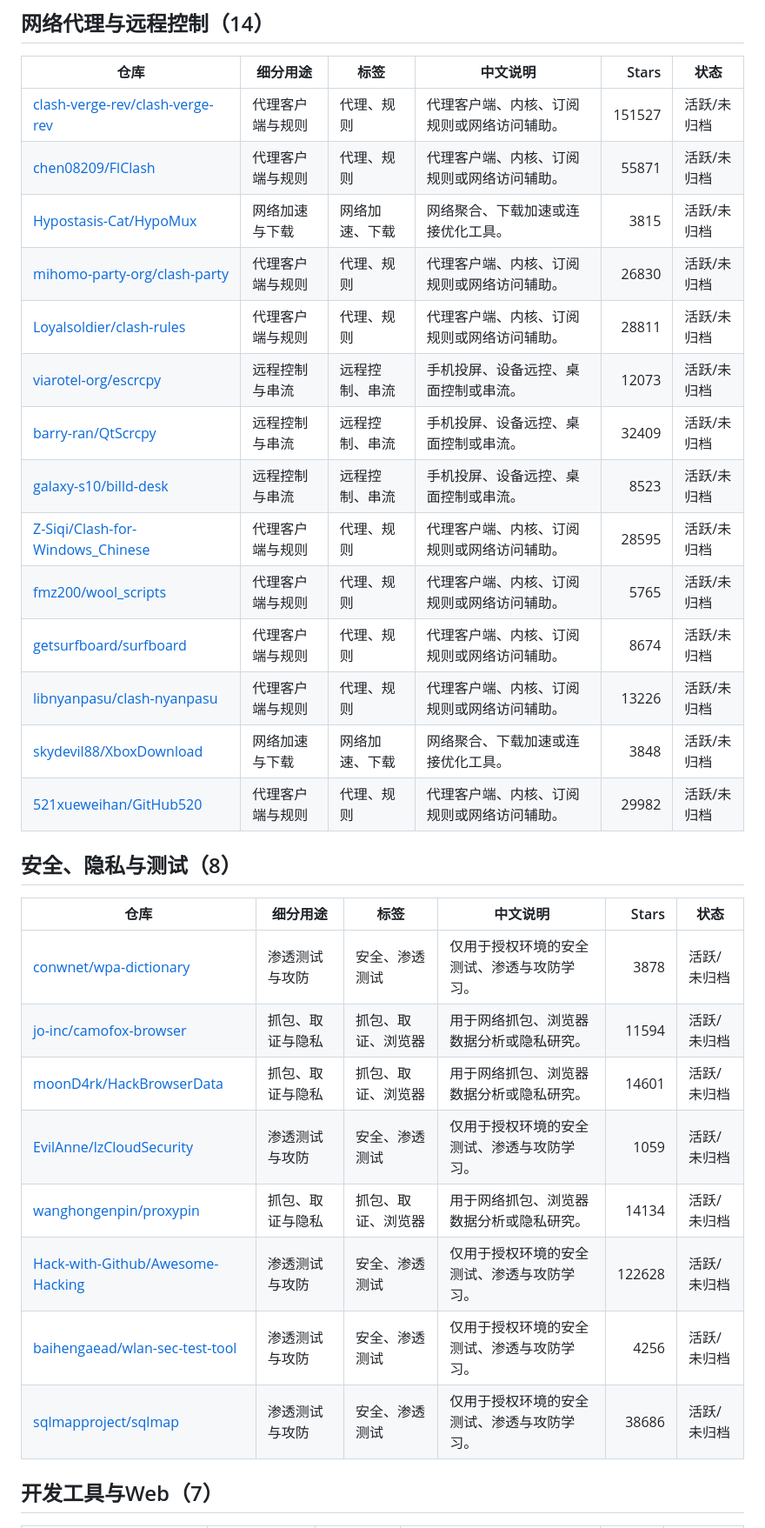
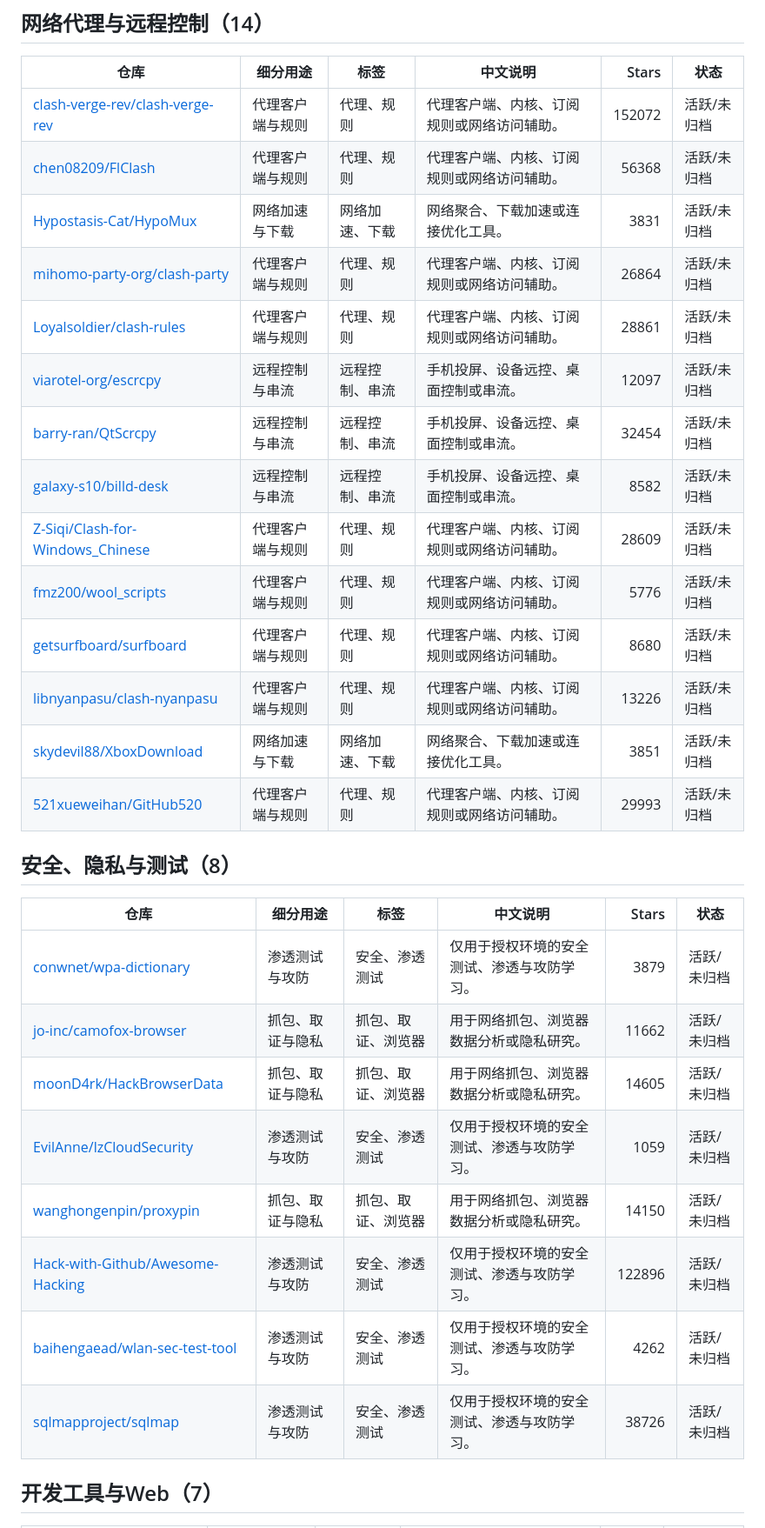
Before and after one commit to TouchBugs/star_organize, a Markdown page: README.md, the part around one of its changes. Shown at 87% size. GitHub-like rendering.

Commit message:
同步 README Stars 统计（2026-10-18）

```diff
--- a/README.md
+++ b/README.md
@@ -201,20 +201,20 @@
 
 | 仓库 | 细分用途 | 标签 | 中文说明 | Stars | 状态 |
 |---|---|---|---|---:|---|
-| [clash-verge-rev/clash-verge-rev](https://github.com/clash-verge-rev/clash-verge-rev) | 代理客户端与规则 | 代理、规则 | 代理客户端、内核、订阅规则或网络访问辅助。 | 151527 | 活跃/未归档 |
-| [chen08209/FlClash](https://github.com/chen08209/FlClash) | 代理客户端与规则 | 代理、规则 | 代理客户端、内核、订阅规则或网络访问辅助。 | 55871 | 活跃/未归档 |
-| [Hypostasis-Cat/HypoMux](https://github.com/Hypostasis-Cat/HypoMux) | 网络加速与下载 | 网络加速、下载 | 网络聚合、下载加速或连接优化工具。 | 3815 | 活跃/未归档 |
-| [mihomo-party-org/clash-party](https://github.com/mihomo-party-org/clash-party) | 代理客户端与规则 | 代理、规则 | 代理客户端、内核、订阅规则或网络访问辅助。 | 26830 | 活跃/未归档 |
-| [Loyalsoldier/clash-rules](https://github.com/Loyalsoldier/clash-rules) | 代理客户端与规则 | 代理、规则 | 代理客户端、内核、订阅规则或网络访问辅助。 | 28811 | 活跃/未归档 |
-| [viarotel-org/escrcpy](https://github.com/viarotel-org/escrcpy) | 远程控制与串流 | 远程控制、串流 | 手机投屏、设备远控、桌面控制或串流。 | 12073 | 活跃/未归档 |
-| [barry-ran/QtScrcpy](https://github.com/barry-ran/QtScrcpy) | 远程控制与串流 | 远程控制、串流 | 手机投屏、设备远控、桌面控制或串流。 | 32409 | 活跃/未归档 |
-| [galaxy-s10/billd-desk](https://github.com/galaxy-s10/billd-desk) | 远程控制与串流 | 远程控制、串流 | 手机投屏、设备远控、桌面控制或串流。 | 8523 | 活跃/未归档 |
-| [Z-Siqi/Clash-for-Windows_Chinese](https://github.com/Z-Siqi/Clash-for-Windows_Chinese) | 代理客户端与规则 | 代理、规则 | 代理客户端、内核、订阅规则或网络访问辅助。 | 28595 | 活跃/未归档 |
-| [fmz200/wool_scripts](https://github.com/fmz200/wool_scripts) | 代理客户端与规则 | 代理、规则 | 代理客户端、内核、订阅规则或网络访问辅助。 | 5765 | 活跃/未归档 |
-| [getsurfboard/surfboard](https://github.com/getsurfboard/surfboard) | 代理客户端与规则 | 代理、规则 | 代理客户端、内核、订阅规则或网络访问辅助。 | 8674 | 活跃/未归档 |
+| [clash-verge-rev/clash-verge-rev](https://github.com/clash-verge-rev/clash-verge-rev) | 代理客户端与规则 | 代理、规则 | 代理客户端、内核、订阅规则或网络访问辅助。 | 152072 | 活跃/未归档 |
+| [chen08209/FlClash](https://github.com/chen08209/FlClash) | 代理客户端与规则 | 代理、规则 | 代理客户端、内核、订阅规则或网络访问辅助。 | 56368 | 活跃/未归档 |
+| [Hypostasis-Cat/HypoMux](https://github.com/Hypostasis-Cat/HypoMux) | 网络加速与下载 | 网络加速、下载 | 网络聚合、下载加速或连接优化工具。 | 3831 | 活跃/未归档 |
+| [mihomo-party-org/clash-party](https://github.com/mihomo-party-org/clash-party) | 代理客户端与规则 | 代理、规则 | 代理客户端、内核、订阅规则或网络访问辅助。 | 26864 | 活跃/未归档 |
+| [Loyalsoldier/clash-rules](https://github.com/Loyalsoldier/clash-rules) | 代理客户端与规则 | 代理、规则 | 代理客户端、内核、订阅规则或网络访问辅助。 | 28861 | 活跃/未归档 |
+| [viarotel-org/escrcpy](https://github.com/viarotel-org/escrcpy) | 远程控制与串流 | 远程控制、串流 | 手机投屏、设备远控、桌面控制或串流。 | 12097 | 活跃/未归档 |
+| [barry-ran/QtScrcpy](https://github.com/barry-ran/QtScrcpy) | 远程控制与串流 | 远程控制、串流 | 手机投屏、设备远控、桌面控制或串流。 | 32454 | 活跃/未归档 |
+| [galaxy-s10/billd-desk](https://github.com/galaxy-s10/billd-desk) | 远程控制与串流 | 远程控制、串流 | 手机投屏、设备远控、桌面控制或串流。 | 8582 | 活跃/未归档 |
+| [Z-Siqi/Clash-for-Windows_Chinese](https://github.com/Z-Siqi/Clash-for-Windows_Chinese) | 代理客户端与规则 | 代理、规则 | 代理客户端、内核、订阅规则或网络访问辅助。 | 28609 | 活跃/未归档 |
+| [fmz200/wool_scripts](https://github.com/fmz200/wool_scripts) | 代理客户端与规则 | 代理、规则 | 代理客户端、内核、订阅规则或网络访问辅助。 | 5776 | 活跃/未归档 |
+| [getsurfboard/surfboard](https://github.com/getsurfboard/surfboard) | 代理客户端与规则 | 代理、规则 | 代理客户端、内核、订阅规则或网络访问辅助。 | 8680 | 活跃/未归档 |
 | [libnyanpasu/clash-nyanpasu](https://github.com/libnyanpasu/clash-nyanpasu) | 代理客户端与规则 | 代理、规则 | 代理客户端、内核、订阅规则或网络访问辅助。 | 13226 | 活跃/未归档 |
-| [skydevil88/XboxDownload](https://github.com/skydevil88/XboxDownload) | 网络加速与下载 | 网络加速、下载 | 网络聚合、下载加速或连接优化工具。 | 3848 | 活跃/未归档 |
-| [521xueweihan/GitHub520](https://github.com/521xueweihan/GitHub520) | 代理客户端与规则 | 代理、规则 | 代理客户端、内核、订阅规则或网络访问辅助。 | 29982 | 活跃/未归档 |
+| [skydevil88/XboxDownload](https://github.com/skydevil88/XboxDownload) | 网络加速与下载 | 网络加速、下载 | 网络聚合、下载加速或连接优化工具。 | 3851 | 活跃/未归档 |
+| [521xueweihan/GitHub520](https://github.com/521xueweihan/GitHub520) | 代理客户端与规则 | 代理、规则 | 代理客户端、内核、订阅规则或网络访问辅助。 | 29993 | 活跃/未归档 |
 
 <a id="security-privacy"></a>
 
@@ -222,14 +222,14 @@
 
 | 仓库 | 细分用途 | 标签 | 中文说明 | Stars | 状态 |
 |---|---|---|---|---:|---|
-| [conwnet/wpa-dictionary](https://github.com/conwnet/wpa-dictionary) | 渗透测试与攻防 | 安全、渗透测试 | 仅用于授权环境的安全测试、渗透与攻防学习。 | 3878 | 活跃/未归档 |
-| [jo-inc/camofox-browser](https://github.com/jo-inc/camofox-browser) | 抓包、取证与隐私 | 抓包、取证、浏览器 | 用于网络抓包、浏览器数据分析或隐私研究。 | 11594 | 活跃/未归档 |
-| [moonD4rk/HackBrowserData](https://github.com/moonD4rk/HackBrowserData) | 抓包、取证与隐私 | 抓包、取证、浏览器 | 用于网络抓包、浏览器数据分析或隐私研究。 | 14601 | 活跃/未归档 |
+| [conwnet/wpa-dictionary](https://github.com/conwnet/wpa-dictionary) | 渗透测试与攻防 | 安全、渗透测试 | 仅用于授权环境的安全测试、渗透与攻防学习。 | 3879 | 活跃/未归档 |
+| [jo-inc/camofox-browser](https://github.com/jo-inc/camofox-browser) | 抓包、取证与隐私 | 抓包、取证、浏览器 | 用于网络抓包、浏览器数据分析或隐私研究。 | 11662 | 活跃/未归档 |
+| [moonD4rk/HackBrowserData](https://github.com/moonD4rk/HackBrowserData) | 抓包、取证与隐私 | 抓包、取证、浏览器 | 用于网络抓包、浏览器数据分析或隐私研究。 | 14605 | 活跃/未归档 |
 | [EvilAnne/lzCloudSecurity](https://github.com/EvilAnne/lzCloudSecurity) | 渗透测试与攻防 | 安全、渗透测试 | 仅用于授权环境的安全测试、渗透与攻防学习。 | 1059 | 活跃/未归档 |
-| [wanghongenpin/proxypin](https://github.com/wanghongenpin/proxypin) | 抓包、取证与隐私 | 抓包、取证、浏览器 | 用于网络抓包、浏览器数据分析或隐私研究。 | 14134 | 活跃/未归档 |
-| [Hack-with-Github/Awesome-Hacking](https://github.com/Hack-with-Github/Awesome-Hacking) | 渗透测试与攻防 | 安全、渗透测试 | 仅用于授权环境的安全测试、渗透与攻防学习。 | 122628 | 活跃/未归档 |
-| [baihengaead/wlan-sec-test-tool](https://github.com/baihengaead/wlan-sec-test-tool) | 渗透测试与攻防 | 安全、渗透测试 | 仅用于授权环境的安全测试、渗透与攻防学习。 | 4256 | 活跃/未归档 |
-| [sqlmapproject/sqlmap](https://github.com/sqlmapproject/sqlmap) | 渗透测试与攻防 | 安全、渗透测试 | 仅用于授权环境的安全测试、渗透与攻防学习。 | 38686 | 活跃/未归档 |
+| [wanghongenpin/proxypin](https://github.com/wanghongenpin/proxypin) | 抓包、取证与隐私 | 抓包、取证、浏览器 | 用于网络抓包、浏览器数据分析或隐私研究。 | 14150 | 活跃/未归档 |
+| [Hack-with-Github/Awesome-Hacking](https://github.com/Hack-with-Github/Awesome-Hacking) | 渗透测试与攻防 | 安全、渗透测试 | 仅用于授权环境的安全测试、渗透与攻防学习。 | 122896 | 活跃/未归档 |
+| [baihengaead/wlan-sec-test-tool](https://github.com/baihengaead/wlan-sec-test-tool) | 渗透测试与攻防 | 安全、渗透测试 | 仅用于授权环境的安全测试、渗透与攻防学习。 | 4262 | 活跃/未归档 |
+| [sqlmapproject/sqlmap](https://github.com/sqlmapproject/sqlmap) | 渗透测试与攻防 | 安全、渗透测试 | 仅用于授权环境的安全测试、渗透与攻防学习。 | 38726 | 活跃/未归档 |
 
 <a id="dev-web"></a>
 
```
Also changed, not shown: other parts of README.md (+88 -88 lines).
